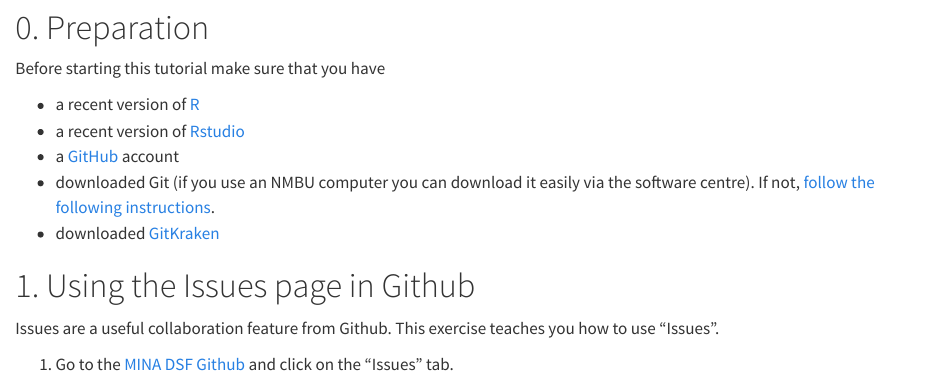
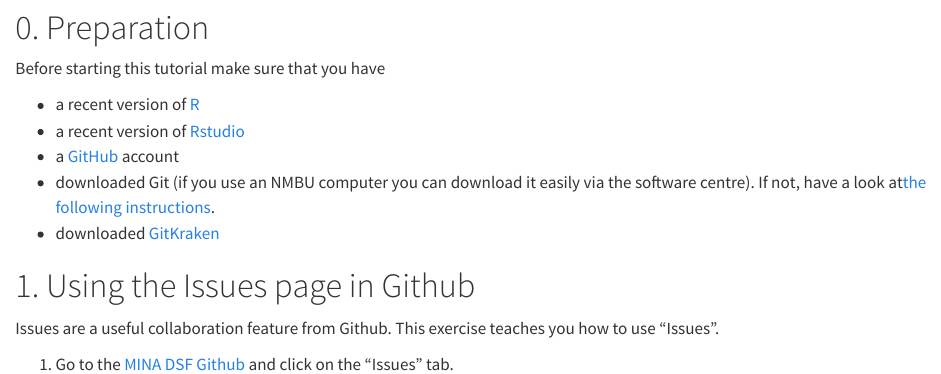
Before and after one commit to NMBU-Data-Science/MINA_DSF, a Quarto document (Exercises/Git/Working_With_Git.qmd): the page in a window 1100 px wide, from 480 px down. Rendered offline with R 4.5, knitr and Pandoc in place of Quarto, with nearby package versions.

Commit message:
update exercise

```diff
--- a/Exercises/Git/Working_With_Git.qmd
+++ b/Exercises/Git/Working_With_Git.qmd
@@ -27,7 +27,7 @@ Before starting this tutorial make sure that you have
 -   a recent version of [R](https://www.r-project.org)
 -   a recent version of [Rstudio](https://posit.co/download/rstudio-desktop/)
 -   a [GitHub](https://github.com) account
--   downloaded Git (if you use an NMBU computer you can download it easily via the software centre). If not, [follow the following instructions](https://happygitwithr.com/install-git).
+-   downloaded Git (if you use an NMBU computer you can download it easily via the software centre). If not, have a look at[ the following instructions](#0).
 -   downloaded [GitKraken](https://gitkraken.dev)
 
 # 1. Using the Issues page in Github
```
